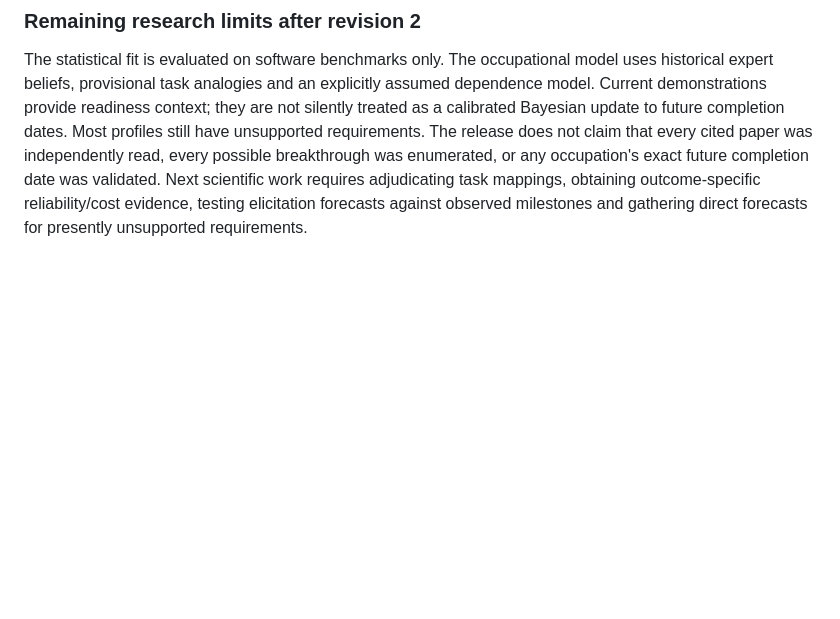
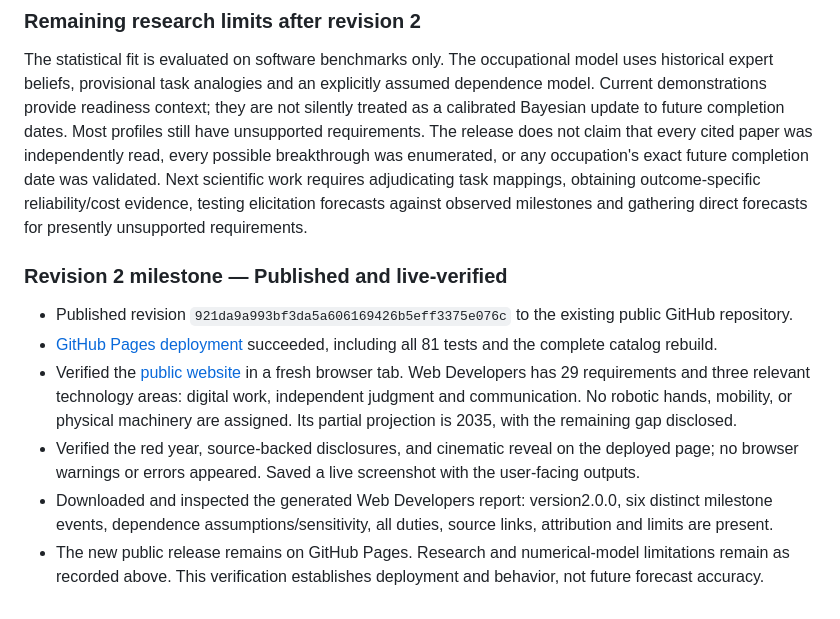
Before and after one commit to sigenyi/aftermath, a Markdown page: EMBARKMENT.md, the part around one of its changes. GitHub-like rendering; blank space fills up the shorter version.

Commit message:
Record v2 research verification and public deployment

```diff
--- a/EMBARKMENT.md
+++ b/EMBARKMENT.md
@@ -187,3 +187,12 @@ Scientific requirement: stronger empirical grounding must not be relabeled as de
 ### Remaining research limits after revision 2
 
 The statistical fit is evaluated on software benchmarks only. The occupational model uses historical expert beliefs, provisional task analogies and an explicitly assumed dependence model. Current demonstrations provide readiness context; they are not silently treated as a calibrated Bayesian update to future completion dates. Most profiles still have unsupported requirements. The release does not claim that every cited paper was independently read, every possible breakthrough was enumerated, or any occupation's exact future completion date was validated. Next scientific work requires adjudicating task mappings, obtaining outcome-specific reliability/cost evidence, testing elicitation forecasts against observed milestones and gathering direct forecasts for presently unsupported requirements.
+
+### Revision 2 milestone — Published and live-verified
+
+- Published revision `921da9a993bf3da5a606169426b5eff3375e076c` to the existing public GitHub repository.
+- [GitHub Pages deployment](https://github.com/sigenyi/aftermath/actions/runs/41242567164) succeeded, including all 81 tests and the complete catalog rebuild.
+- Verified the [public website](https://sigenyi.github.io/aftermath/) in a fresh browser tab. Web Developers has 29 requirements and three relevant technology areas: digital work, independent judgment and communication. No robotic hands, mobility, or physical machinery are assigned. Its partial projection is 2035, with the remaining gap disclosed.
+- Verified the red year, source-backed disclosures, and cinematic reveal on the deployed page; no browser warnings or errors appeared. Saved a live screenshot with the user-facing outputs.
+- Downloaded and inspected the generated Web Developers report: version2.0.0, six distinct milestone events, dependence assumptions/sensitivity, all duties, source links, attribution and limits are present.
+- The new public release remains on GitHub Pages. Research and numerical-model limitations remain as recorded above. This verification establishes deployment and behavior, not future forecast accuracy.
```
Also changed, not shown: other parts of EMBARKMENT.md (+1 -1 lines).
